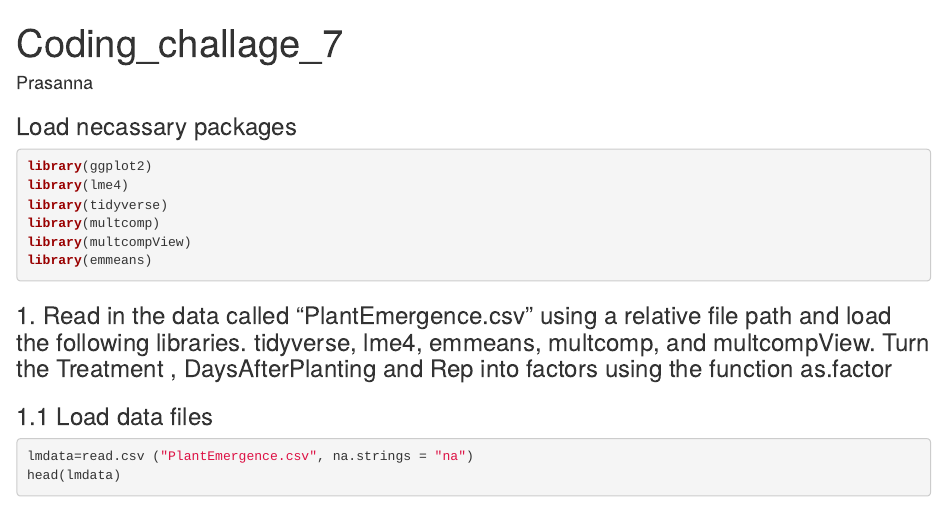
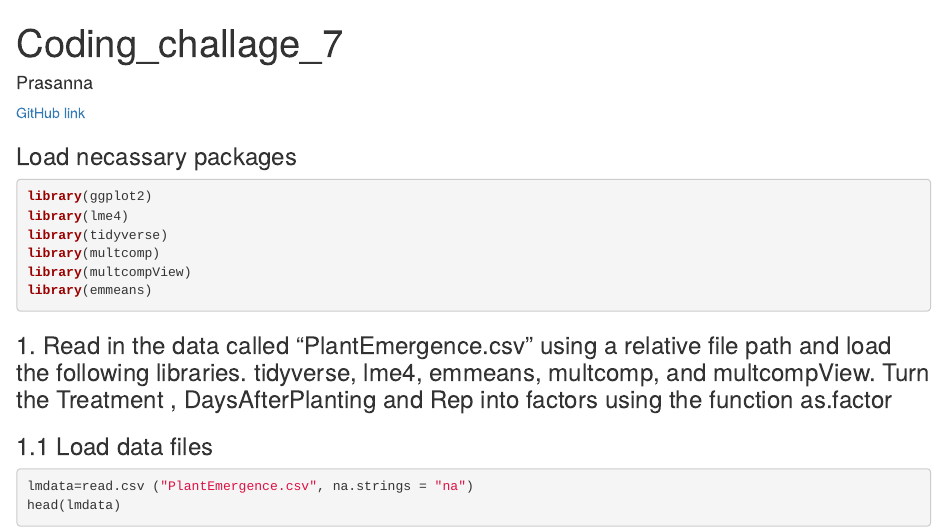
Before and after one commit to Prasanna-cb/PLPA6820, an R Markdown document (Coding_challage_7/Coding_challange_7.Rmd): the page in a window 1100 px wide, from its top. The pictures show the output file Coding_challage_7/Coding_challange_7.html that the author committed with the source, opened offline.

Commit message:
commit 2

````diff
--- a/Coding_challage_7/Coding_challange_7.Rmd
+++ b/Coding_challage_7/Coding_challange_7.Rmd
@@ -5,6 +5,7 @@ output:
   html_document:
     variant: gfm
 ---
+[GitHub link](https://github.com/Prasanna-cb/PLPA6820/tree/main/Coding_challage_7)
 
 ### Load necassary packages
 ```{r message=FALSE, warning=FALSE}
````
Also changed, not shown: Coding_challage_7/Coding_challange_7.html.
